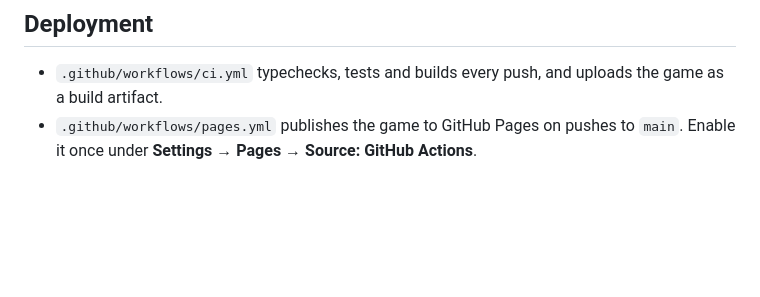
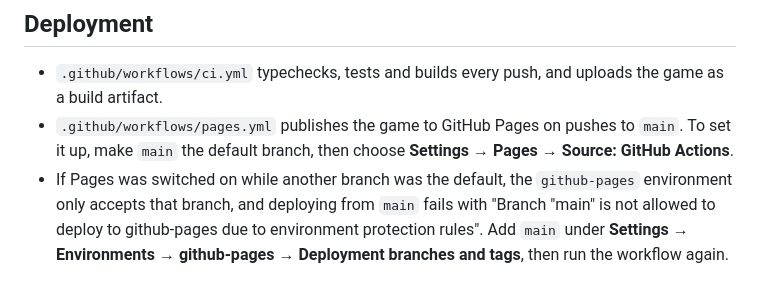
Before and after one commit to fabmich/claude-traffic, a Markdown page: README.md, the part around the change. Rendered like a GitHub page; blank space fills up the shorter version.

Commit message:
Explain the GitHub Pages branch rule in the README
Co-Authored-By: Claude Opus 5.5 <noreply@anthropic.com>
Claude-Session: https://claude.ai/code/session_015sLRtwumkCdqnP6zCnDLpj

```diff
--- a/README.md
+++ b/README.md
@@ -106,4 +106,5 @@ All simulation code is independent of the DOM. `window.__game` exposes the runni
 ## Deployment
 
 - `.github/workflows/ci.yml` typechecks, tests and builds every push, and uploads the game as a build artifact.
-- `.github/workflows/pages.yml` publishes the game to GitHub Pages on pushes to `main`. Enable it once under **Settings → Pages → Source: GitHub Actions**.
+- `.github/workflows/pages.yml` publishes the game to GitHub Pages on pushes to `main`. To set it up, make `main` the default branch, then choose **Settings → Pages → Source: GitHub Actions**.
+- If Pages was switched on while another branch was the default, the `github-pages` environment only accepts that branch, and deploying from `main` fails with "Branch "main" is not allowed to deploy to github-pages due to environment protection rules". Add `main` under **Settings → Environments → github-pages → Deployment branches and tags**, then run the workflow again.
```
